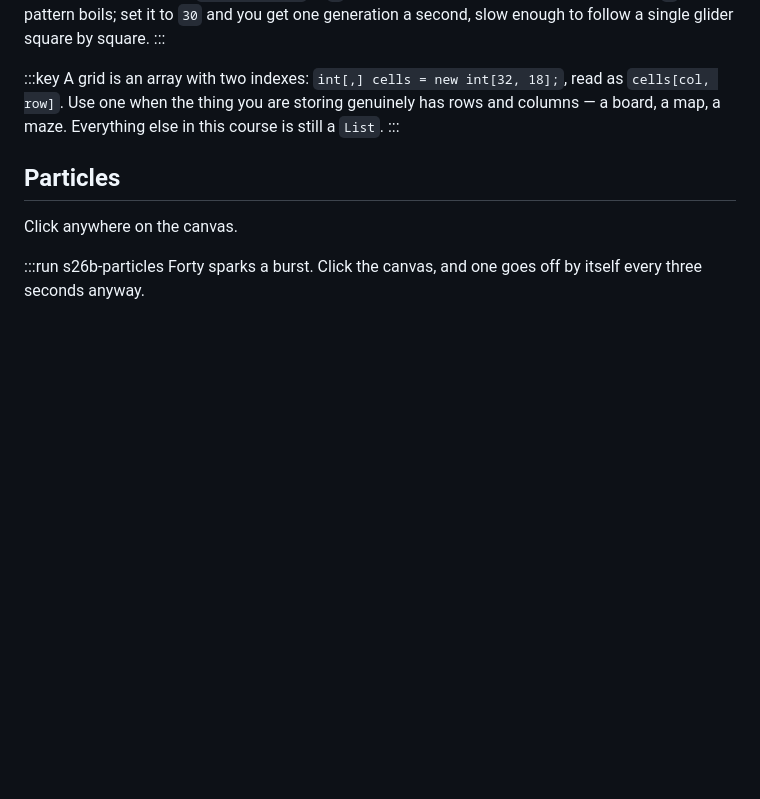
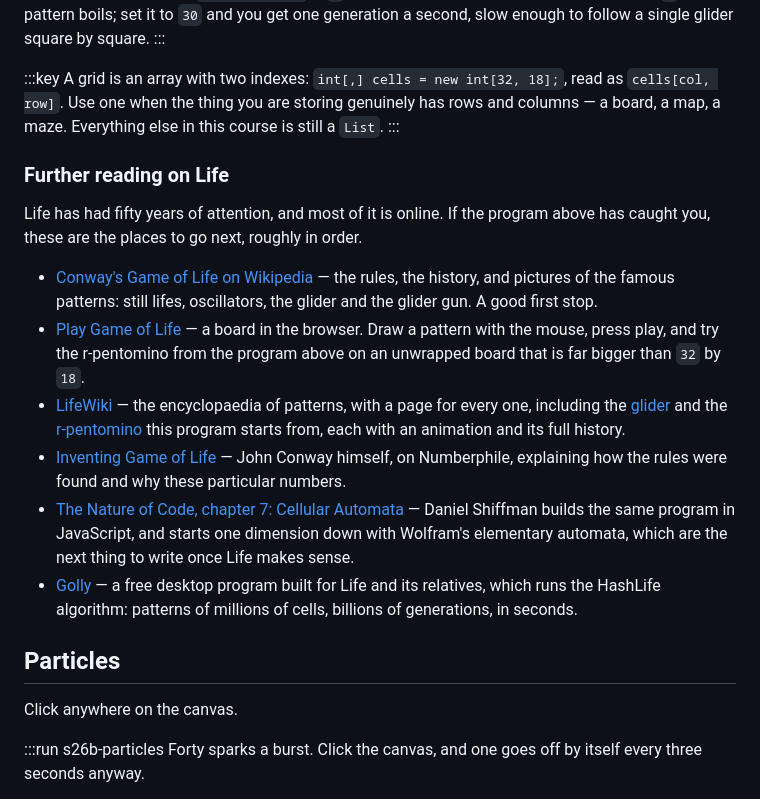
Before and after one commit to dkcharles/CRE132-Web, a Markdown page: content/lessons/26-going-further.md, the part around one of its changes. Rendered like a GitHub page; blank space fills up the shorter version.

```diff
--- a/content/lessons/26-going-further.md
+++ b/content/lessons/26-going-further.md
@@ -160,6 +231,30 @@ A grid is an array with two indexes: `int[,] cells = new int[32, 18];`, read as
 `cells[col, row]`. Use one when the thing you are storing genuinely has rows and columns — a
 board, a map, a maze. Everything else in this course is still a `List`.
 :::
+
+### Further reading on Life
+
+Life has had fifty years of attention, and most of it is online. If the program above has
+caught you, these are the places to go next, roughly in order.
+
+- [Conway's Game of Life on Wikipedia](https://en.wikipedia.org/wiki/Conway%27s_Game_of_Life)
+  — the rules, the history, and pictures of the famous patterns: still lifes, oscillators,
+  the glider and the glider gun. A good first stop.
+- [Play Game of Life](https://playgameoflife.com/) — a board in the browser. Draw a pattern
+  with the mouse, press play, and try the r-pentomino from the program above on an unwrapped
+  board that is far bigger than `32` by `18`.
+- [LifeWiki](https://conwaylife.com/wiki/Main_Page) — the encyclopaedia of patterns, with a
+  page for every one, including the [glider](https://conwaylife.com/wiki/Glider) and the
+  [r-pentomino](https://conwaylife.com/wiki/R-pentomino) this program starts from, each with
+  an animation and its full history.
+- [Inventing Game of Life](https://www.youtube.com/watch?v=R9Plq-D1gEk) — John Conway himself,
+  on Numberphile, explaining how the rules were found and why these particular numbers.
+- [The Nature of Code, chapter 7: Cellular Automata](https://natureofcode.com/cellular-automata/)
+  — Daniel Shiffman builds the same program in JavaScript, and starts one dimension down with
+  Wolfram's elementary automata, which are the next thing to write once Life makes sense.
+- [Golly](https://golly.sourceforge.io/) — a free desktop program built for Life and its
+  relatives, which runs the HashLife algorithm: patterns of millions of cells, billions of
+  generations, in seconds.
 
 ## Particles
 
```
Also changed, not shown: other parts of content/lessons/26-going-further.md (+71 -0 lines).
